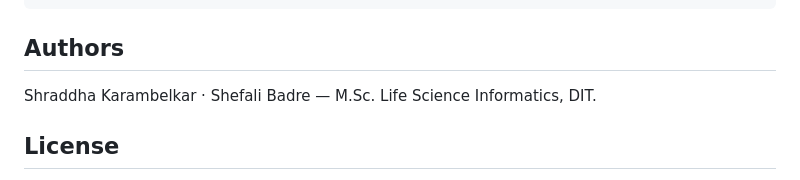
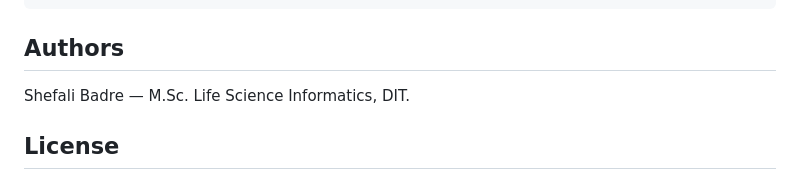
Before and after one commit to shexcodes/epidemiological-data-visualization, a Markdown page: README.md, the part around the change. Rendered like a GitHub page.

```diff
--- a/README.md
+++ b/README.md
@@ -105,7 +105,7 @@ To show them on this page, export the ones you want and embed them, e.g.:
 
 ## Authors
 
-Shraddha Karambelkar · Shefali Badre — M.Sc. Life Science Informatics, DIT.
+Shefali Badre — M.Sc. Life Science Informatics, DIT.
 
 ## License
 
```
